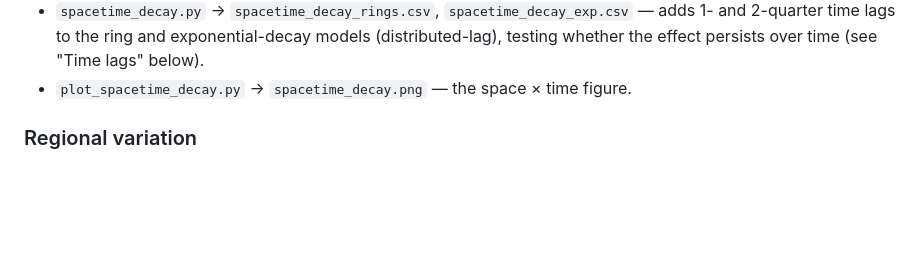
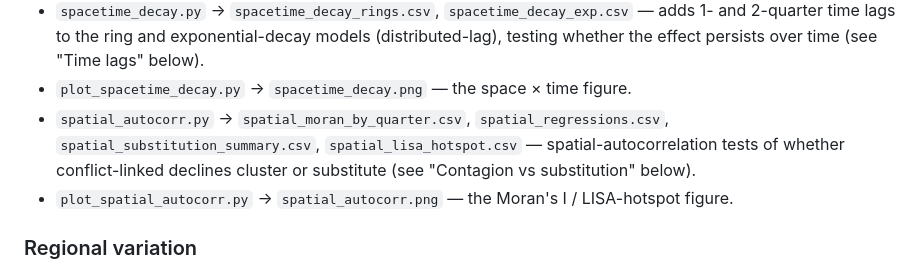
Before and after one commit to ASchroederCR/ethiopia-market-activity-map, a Markdown page: README.md, the part around the change printed below. Drawn GitHub-style; blank space fills up the shorter version.

```diff
--- a/README.md
+++ b/README.md
@@ -80,6 +80,10 @@ Scripts and outputs, in order of dependency:
   time lags to the ring and exponential-decay models (distributed-lag), testing whether the effect
   persists over time (see "Time lags" below).
 - `plot_spacetime_decay.py` → `spacetime_decay.png` — the space × time figure.
+- `spatial_autocorr.py` → `spatial_moran_by_quarter.csv`, `spatial_regressions.csv`,
+  `spatial_substitution_summary.csv`, `spatial_lisa_hotspot.csv` — spatial-autocorrelation tests of
+  whether conflict-linked declines cluster or substitute (see "Contagion vs substitution" below).
+- `plot_spatial_autocorr.py` → `spatial_autocorr.png` — the Moran's I / LISA-hotspot figure.
 
 ### Regional variation
 
```
Also changed, not shown: other parts of README.md (+39 -0 lines), spatial_autocorr.png (added), 7 other files.
